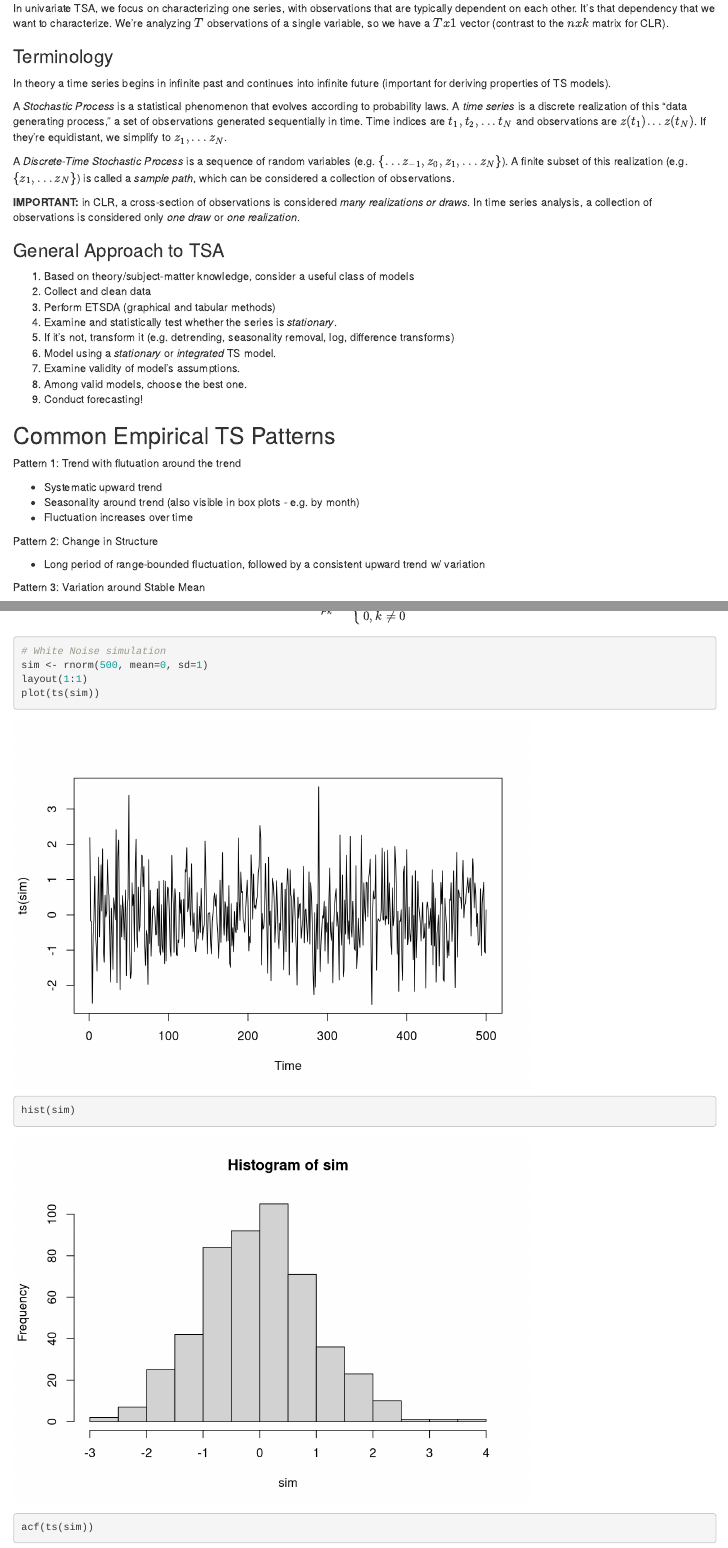
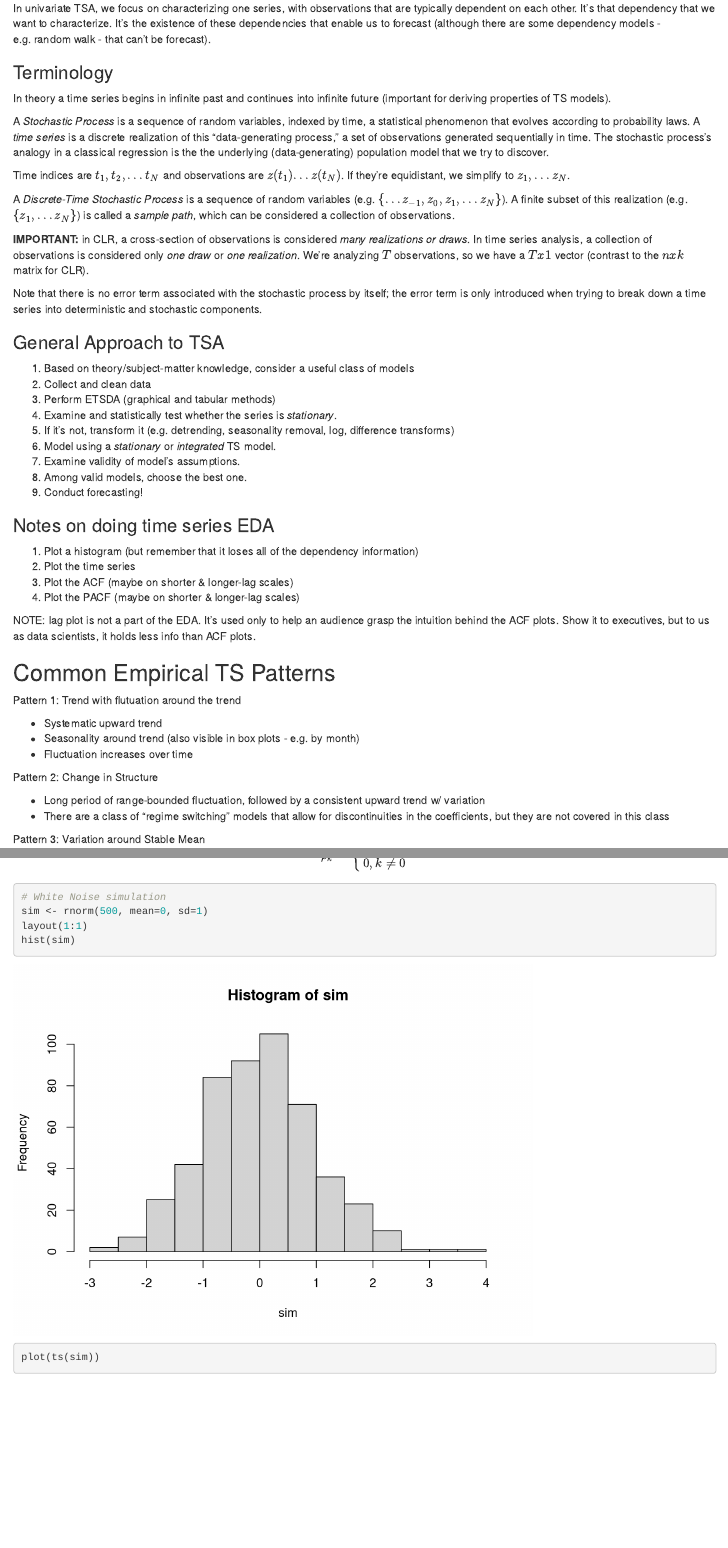
Before and after one commit to mwinton/W271-Notes, an R Markdown document (Time Series Intro.Rmd): the page in a window 1100 px wide, from 240 px down, and a second part further down, joined at a grey line. Rendered offline with R 4.5, knitr and Pandoc, with nearby package versions; code that draws random numbers runs with fixed seeds of ours; some code elsewhere in the file could not run offline.

Commit message:
updated after unit 5 live session

```diff
--- a/Time Series Intro.Rmd
+++ b/Time Series Intro.Rmd
@@ -21,18 +21,21 @@ library(dplyr)
 
 In classical linear regression, we focus on using independent variables to characterize a dependent variable.  In other words, we would be characterizing the conditional mean function of the dependent variable, conditional on the independent variables, relying on iid assumption.
 
-In univariate TSA, we focus on characterizing one series, with observations that are typically dependent on each other.  It's that dependency that we want to characterize.  We're analyzing $T$ observations of a single variable, so we have a $Tx1$ vector (contrast to the $nxk$ matrix for CLR).
+In univariate TSA, we focus on characterizing one series, with observations that are typically dependent on each other.  It's that dependency that we want to characterize.  It's the existence of these dependencies that enable us to forecast (although there are some dependency models - e.g. random walk - that can't be forecast).
 
 ### Terminology
 
 In theory a time series begins in infinite past and continues into infinite future (important for deriving properties of TS models).
 
-A _Stochastic Process_ is a statistical phenomenon that evolves according to probability laws.   A _time series_ is a discrete realization of this "data generating process," a set of observations generated sequentially in time. Time indices are $t_1, t_2, ... t_N$ and observations are $z(t_1)...z(t_N)$. If they're equidistant, we simplify to $z_1, ... z_N$.
+A _Stochastic Process_ is a sequence of random variables, indexed by time, a statistical phenomenon that evolves according to probability laws.   A _time series_ is a discrete realization of this "data-generating process," a set of observations generated sequentially in time. The stochastic process's analogy in a classical regression is the the underlying (data-generating) population model that we try to discover.
+
+Time indices are $t_1, t_2, ... t_N$ and observations are $z(t_1)...z(t_N)$. If they're equidistant, we simplify to $z_1, ... z_N$.
 
 A _Discrete-Time Stochastic Process_ is a sequence of random variables (e.g. $\{... z_{-1}, z_0, z_1, ... z_N\}$).  A finite subset of this realization (e.g. $\{z_1, ... z_N\}$) is called a _sample path_, which can be considered a collection of observations.
 
-**IMPORTANT:** in CLR, a cross-section of observations is considered _many realizations or draws_.  In time series analysis, a collection of observations is considered only _one draw_ or _one realization_.
+**IMPORTANT:** in CLR, a cross-section of observations is considered _many realizations or draws_.  In time series analysis, a collection of observations is considered only _one draw_ or _one realization_.   We're analyzing $T$ observations, so we have a $Tx1$ vector (contrast to the $nxk$ matrix for CLR).
 
+Note that there is no error term associated with the stochastic process by itself; the error term is only introduced when trying to break down a time series into deterministic and stochastic components.
 
 ### General Approach to TSA
 
@@ -46,6 +49,15 @@ A _Discrete-Time Stochastic Process_ is a sequence of random variables (e.g. $\{
 8. Among valid models, choose the best one.
 9. Conduct forecasting!
 
+### Notes on doing time series EDA
+
+1. Plot a histogram (but remember that it loses all of the dependency information)
+2. Plot the time series
+3. Plot the ACF (maybe on shorter & longer-lag scales)
+4. Plot the PACF (maybe on shorter & longer-lag scales)
+
+NOTE: lag plot is not a part of the EDA.  It's used only to help an audience grasp the intuition behind the ACF plots.  Show it to executives, but to us as data scientists, it holds less info than ACF plots.
+
 ## Common Empirical TS Patterns
 
 Pattern 1: Trend with flutuation around the trend
@@ -57,6 +69,7 @@ Pattern 1: Trend with flutuation around the trend
 Pattern 2: Change in Structure
 
 - Long period of range-bounded fluctuation, followed by a consistent upward trend w/ variation
+- There are a class of "regime switching" models that allow for discontinuities in the coefficients, but they are not covered in this class
 
 Pattern 3: Variation around Stable Mean
 
@@ -169,6 +182,6 @@ $$ \rho_k = \begin{cases} 1, k=0 \\ 0, k \ne 0\end{cases}$$
 # White Noise simulation
 sim <- rnorm(500, mean=0, sd=1)
 layout(1:1)
+hist(sim)
 plot(ts(sim))
-hist(sim)
 acf(ts(sim))
```
Also changed, not shown: Time Series Intro.Rmd (19 more changed lines).
